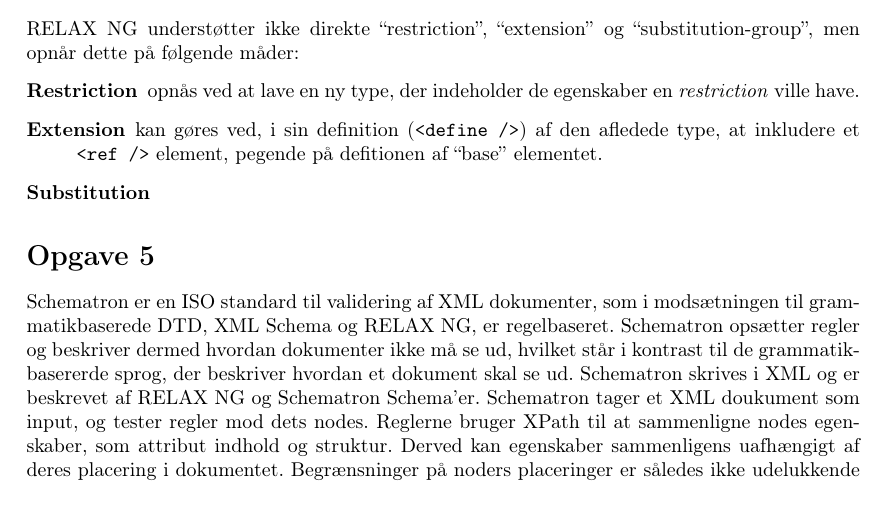
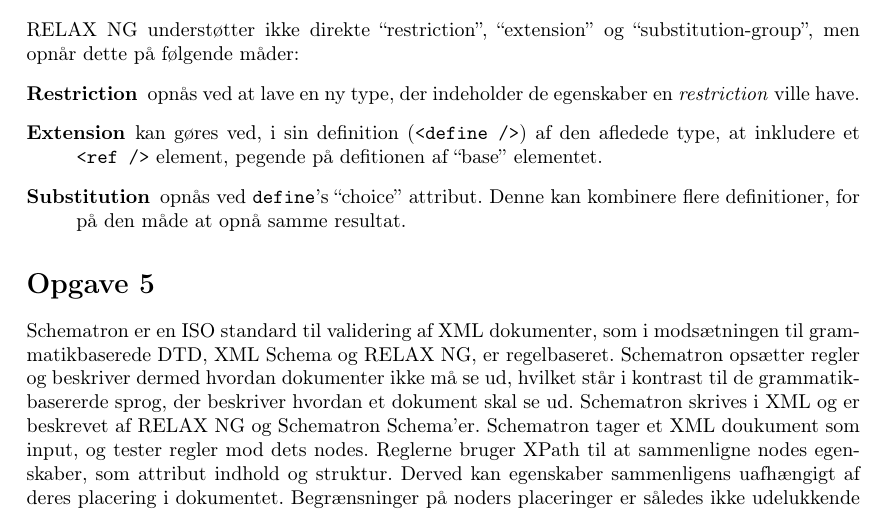
Before and after one commit to budde377/SWP, a LaTeX document (report_3/main.tex): part of page 1 of 3, cut so that both start at the same text. Compiled offline with pdfLaTeX.

Commit message:
Finished that bitch

```diff
--- a/report_3/main.tex
+++ b/report_3/main.tex
@@ -44,7 +44,7 @@ RELAX NG understøtter ikke direkte ``restriction'', ``extension'' og ``substitu
 \begin{description}
 \item[Restriction] opnås ved at lave en ny type, der indeholder de egenskaber en \textit{restriction} ville have.
 \item[Extension] kan gøres ved, i sin definition (\texttt{<define />}) af den afledede type, at inkludere et \texttt{<ref />} element, pegende på defitionen af ``base'' elementet.
-\item[Substitution]
+\item[Substitution] opnås ved \texttt{define}'s ``choice'' attribut. Denne kan kombinere flere definitioner, for på den måde at opnå samme resultat.
 \end{description}
 
 \section*{Opgave 5}
```
